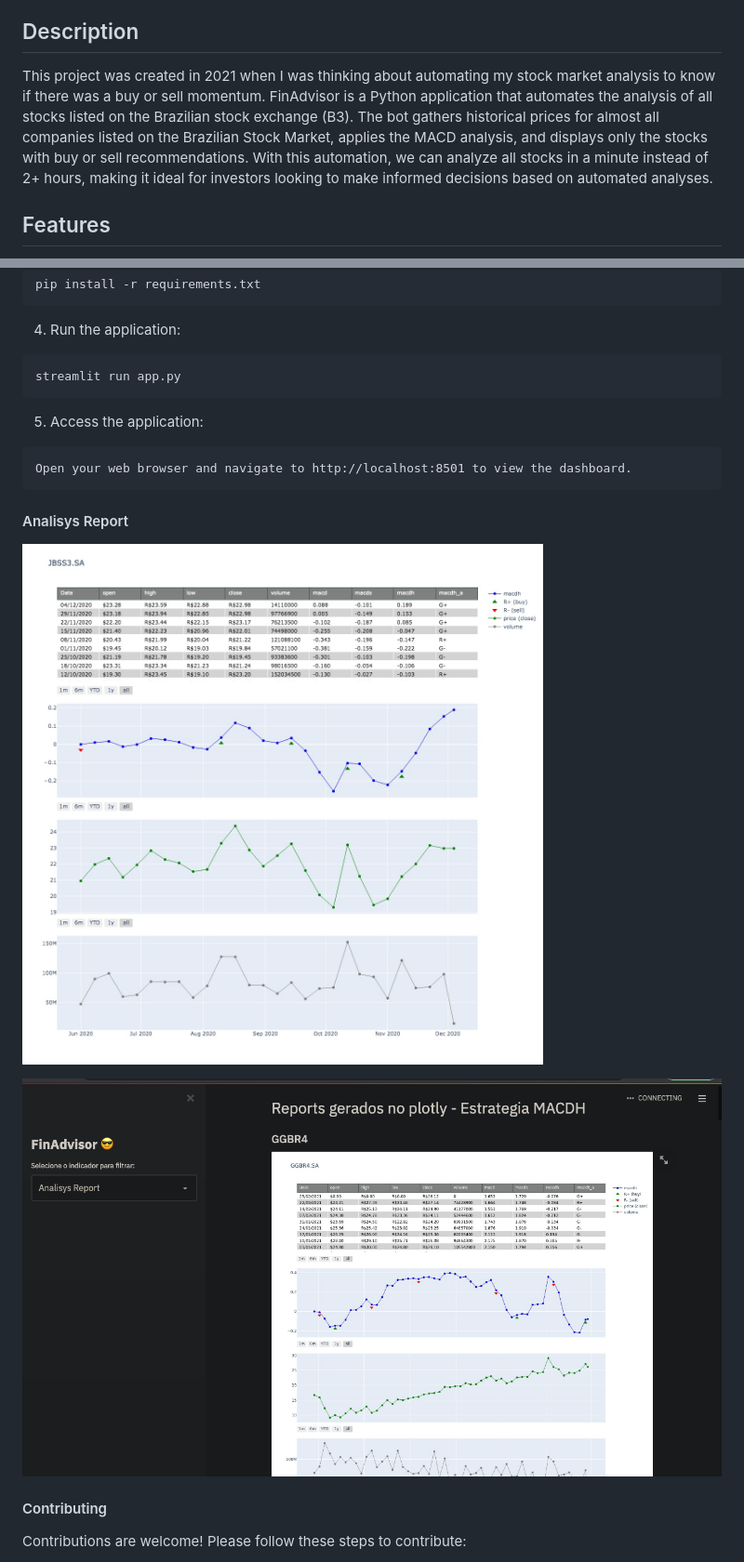
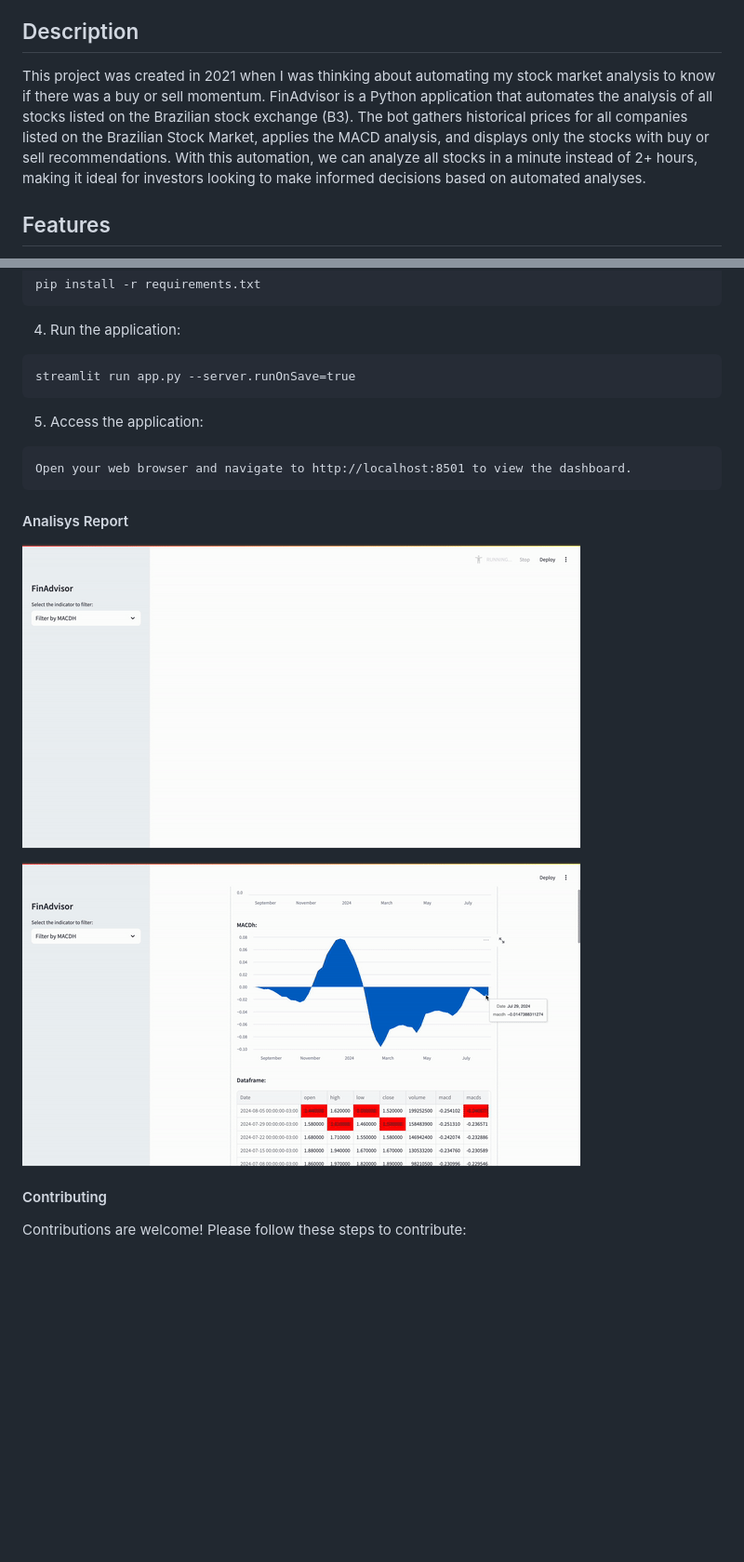
Before and after one commit to fmaced1/QAdvisor, a Markdown page: README.md, 2 parts joined by grey strips. Shown: that part at 93% size. Rendered like a GitHub page; pictures changed too: images/fin-advisor-gif-1.gif (added), images/fin-advisor-gif.gif (added); blank space fills up the shorter version.

Commit message:
Refactoring and add some improvements on processing code

````diff
--- a/README.md
+++ b/README.md
@@ -11,7 +11,7 @@
 
 ## Description <a name = "description"></a>
 
-This project was created in 2021 when I was thinking about automating my stock market analysis to know if there was a buy or sell momentum. FinAdvisor is a Python application that automates the analysis of all stocks listed on the Brazilian stock exchange (B3). The bot gathers historical prices for almost all companies listed on the Brazilian Stock Market, applies the MACD analysis, and displays only the stocks with buy or sell recommendations. With this automation, we can analyze all stocks in a minute instead of 2+ hours, making it ideal for investors looking to make informed decisions based on automated analyses.
+This project was created in 2021 when I was thinking about automating my stock market analysis to know if there was a buy or sell momentum. FinAdvisor is a Python application that automates the analysis of all stocks listed on the Brazilian stock exchange (B3). The bot gathers historical prices for all companies listed on the Brazilian Stock Market, applies the MACD analysis, and displays only the stocks with buy or sell recommendations. With this automation, we can analyze all stocks in a minute instead of 2+ hours, making it ideal for investors looking to make informed decisions based on automated analyses.
 
 ## Features <a name = "features"></a>
 
@@ -65,7 +65,7 @@ pip install -r requirements.txt
 
 4. Run the application:
 ```
-streamlit run app.py
+streamlit run app.py --server.runOnSave=true
 ```
 
 5. Access the application:
@@ -75,9 +75,9 @@ Open your web browser and navigate to http://localhost:8501 to view the dashboar
 
 #### Analisys Report
 
-![JBSS3](images/advisor_report.jpeg)
+![FinAdvisor](images/fin-advisor-gif.gif)
 
-![DASH](images/online_dashboard.png)
+![FinAdvisor](images/fin-advisor-gif-1.gif)
 
 
 #### Contributing
````
Also changed, not shown: 1 other file.
